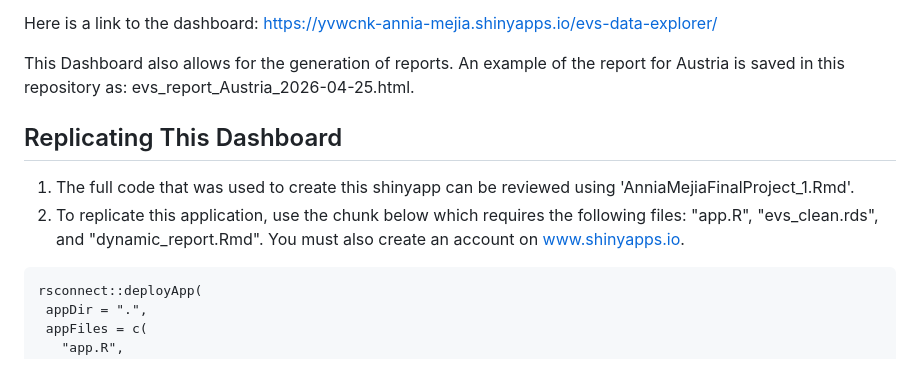
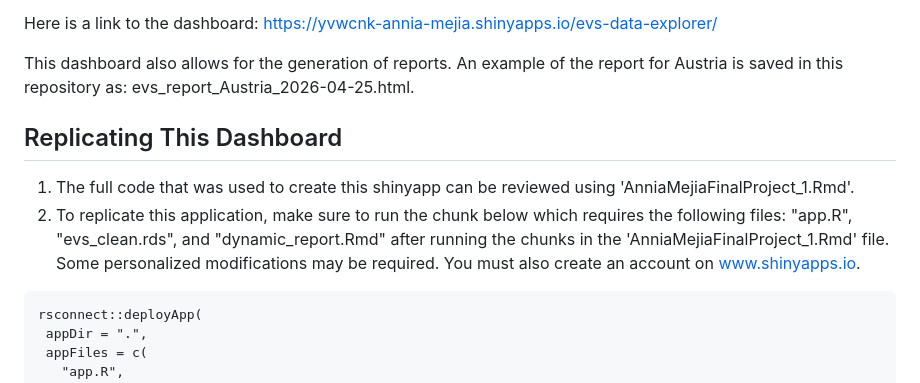
Before and after one commit to amejia18/AnniaMejiaFinalProject, a Markdown page: README.md, the part around the change. Rendered like a GitHub page.

````diff
--- a/README.md
+++ b/README.md
@@ -14,12 +14,11 @@ This "European Values Study 2017 Data Explorer" dashboard has three sidebar tabs
 
 Here is a link to the dashboard: https://yvwcnk-annia-mejia.shinyapps.io/evs-data-explorer/
 
-This Dashboard also allows for the generation of reports. An example of the report for Austria is saved in this repository as: evs_report_Austria_2026-04-25.html.
+This dashboard also allows for the generation of reports. An example of the report for Austria is saved in this repository as: evs_report_Austria_2026-04-25.html.
 
 ## Replicating This Dashboard
 1. The full code that was used to create this shinyapp can be reviewed using 'AnniaMejiaFinalProject_1.Rmd'.
-2. To replicate this application, use the chunk below which requires the following files: "app.R", "evs_clean.rds", and "dynamic_report.Rmd".
-   You must also create an account on www.shinyapps.io.
+2. To replicate this application, make sure to run the chunk below which requires the following files: "app.R", "evs_clean.rds", and "dynamic_report.Rmd" after running the chunks in the 'AnniaMejiaFinalProject_1.Rmd' file. Some personalized modifications may be required. You must also create an account on www.shinyapps.io.
 
  ```{r connect-to-shiny}
 rsconnect::deployApp(
````
